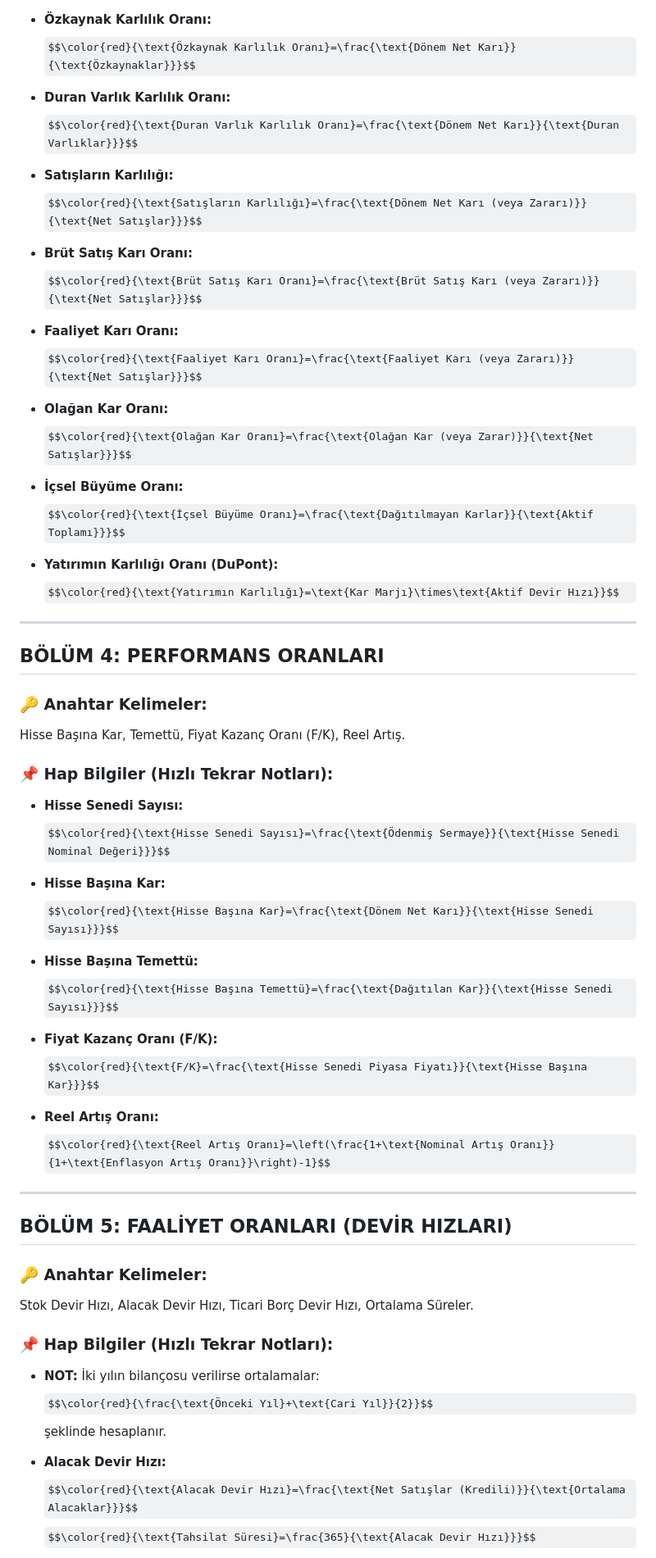
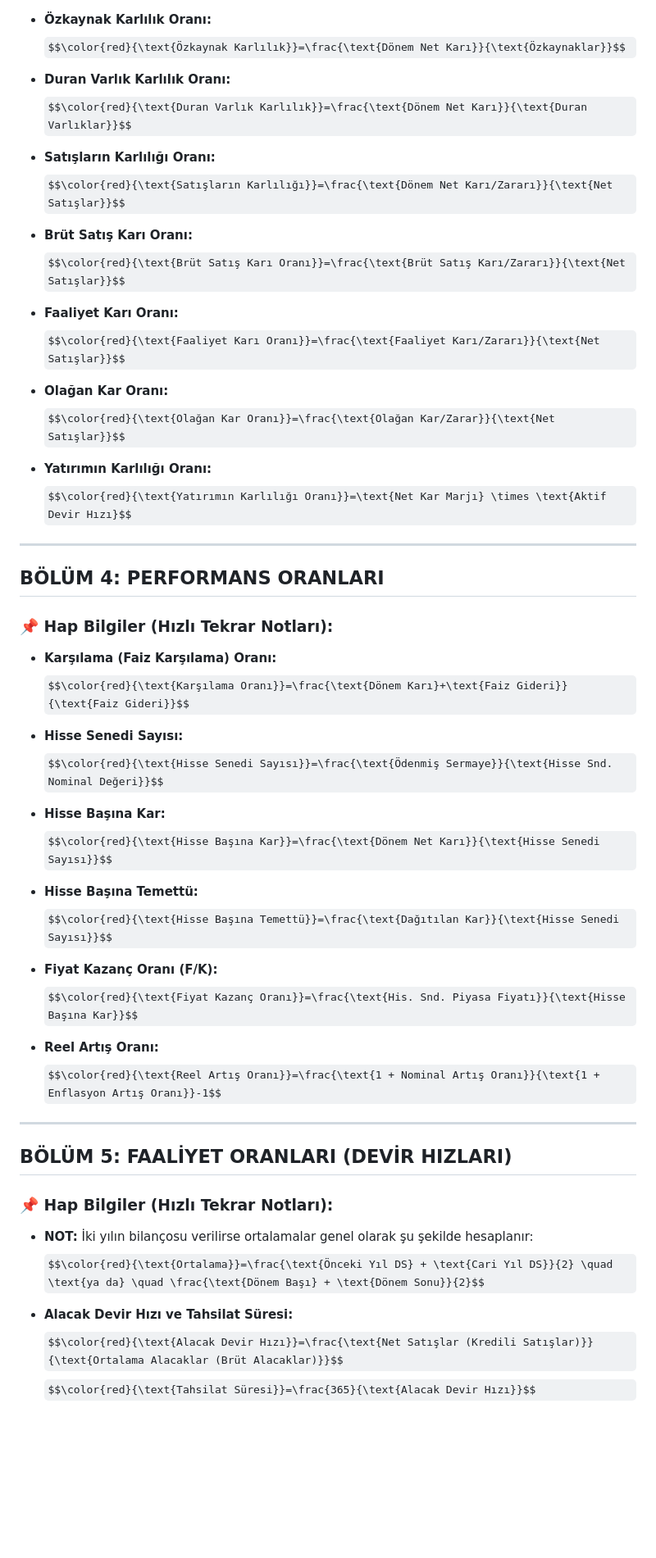
Before and after one commit to Ramazanrc/smm-akademi, a Markdown page: finansal_analiz_formulleri.md, the part around one of its changes. Shown at 82% size. Rendered like a GitHub page; some formulas as TeX source; blank space fills up the shorter version.

```diff
--- a/finansal_analiz_formulleri.md
+++ b/finansal_analiz_formulleri.md
@@ -60,63 +56,57 @@ $$\color{red}{\text{Varlık Karlılık Oranı}=\frac{\text{Dönem Net Karı}}{\t
 
 * **Özkaynak Karlılık Oranı:**
-$$\color{red}{\text{Özkaynak Karlılık Oranı}=\frac{\text{Dönem Net Karı}}{\text{Özkaynaklar}}}$$
+$$\color{red}{\text{Özkaynak Karlılık}}=\frac{\text{Dönem Net Karı}}{\text{Özkaynaklar}}$$
 
 * **Duran Varlık Karlılık Oranı:**
-$$\color{red}{\text{Duran Varlık Karlılık Oranı}=\frac{\text{Dönem Net Karı}}{\text{Duran Varlıklar}}}$$
+$$\color{red}{\text{Duran Varlık Karlılık}}=\frac{\text{Dönem Net Karı}}{\text{Duran Varlıklar}}$$
 
-* **Satışların Karlılığı:**
-$$\color{red}{\text{Satışların Karlılığı}=\frac{\text{Dönem Net Karı (veya Zararı)}}{\text{Net Satışlar}}}$$
+* **Satışların Karlılığı Oranı:**
+$$\color{red}{\text{Satışların Karlılığı}}=\frac{\text{Dönem Net Karı/Zararı}}{\text{Net Satışlar}}$$
 
 * **Brüt Satış Karı Oranı:**
-$$\color{red}{\text{Brüt Satış Karı Oranı}=\frac{\text{Brüt Satış Karı (veya Zararı)}}{\text{Net Satışlar}}}$$
+$$\color{red}{\text{Brüt Satış Karı Oranı}}=\frac{\text{Brüt Satış Karı/Zararı}}{\text{Net Satışlar}}$$
 
 * **Faaliyet Karı Oranı:**
-$$\color{red}{\text{Faaliyet Karı Oranı}=\frac{\text{Faaliyet Karı (veya Zararı)}}{\text{Net Satışlar}}}$$
+$$\color{red}{\text{Faaliyet Karı Oranı}}=\frac{\text{Faaliyet Karı/Zararı}}{\text{Net Satışlar}}$$
 
 * **Olağan Kar Oranı:**
-$$\color{red}{\text{Olağan Kar Oranı}=\frac{\text{Olağan Kar (veya Zarar)}}{\text{Net Satışlar}}}$$
+$$\color{red}{\text{Olağan Kar Oranı}}=\frac{\text{Olağan Kar/Zarar}}{\text{Net Satışlar}}$$
 
-* **İçsel Büyüme Oranı:**
-$$\color{red}{\text{İçsel Büyüme Oranı}=\frac{\text{Dağıtılmayan Karlar}}{\text{Aktif Toplamı}}}$$
-
-* **Yatırımın Karlılığı Oranı (DuPont):**
-$$\color{red}{\text{Yatırımın Karlılığı}=\text{Kar Marjı}\times\text{Aktif Devir Hızı}}$$
+* **Yatırımın Karlılığı Oranı:**
+$$\color{red}{\text{Yatırımın Karlılığı Oranı}}=\text{Net Kar Marjı} \times \text{Aktif Devir Hızı}$$
 
 ---
 
 ## BÖLÜM 4: PERFORMANS ORANLARI
 
-### 🔑 Anahtar Kelimeler:
-Hisse Başına Kar, Temettü, Fiyat Kazanç Oranı (F/K), Reel Artış.
+### 📌 Hap Bilgiler (Hızlı Tekrar Notları):
+* **Karşılama (Faiz Karşılama) Oranı:**
+$$\color{red}{\text{Karşılama Oranı}}=\frac{\text{Dönem Karı}+\text{Faiz Gideri}}{\text{Faiz Gideri}}$$
 
-### 📌 Hap Bilgiler (Hızlı Tekrar Notları):
 * **Hisse Senedi Sayısı:**
-$$\color{red}{\text{Hisse Senedi Sayısı}=\frac{\text{Ödenmiş Sermaye}}{\text{Hisse Senedi Nominal Değeri}}}$$
+$$\color{red}{\text{Hisse Senedi Sayısı}}=\frac{\text{Ödenmiş Sermaye}}{\text{Hisse Snd. Nominal Değeri}}$$
 
 * **Hisse Başına Kar:**
-$$\color{red}{\text{Hisse Başına Kar}=\frac{\text{Dönem Net Karı}}{\text{Hisse Senedi Sayısı}}}$$
+$$\color{red}{\text{Hisse Başına Kar}}=\frac{\text{Dönem Net Karı}}{\text{Hisse Senedi Sayısı}}$$
 
 * **Hisse Başına Temettü:**
-$$\color{red}{\text{Hisse Başına Temettü}=\frac{\text{Dağıtılan Kar}}{\text{Hisse Senedi Sayısı}}}$$
+$$\color{red}{\text{Hisse Başına Temettü}}=\frac{\text{Dağıtılan Kar}}{\text{Hisse Senedi Sayısı}}$$
 
 * **Fiyat Kazanç Oranı (F/K):**
-$$\color{red}{\text{F/K}=\frac{\text{Hisse Senedi Piyasa Fiyatı}}{\text{Hisse Başına Kar}}}$$
+$$\color{red}{\text{Fiyat Kazanç Oranı}}=\frac{\text{His. Snd. Piyasa Fiyatı}}{\text{Hisse Başına Kar}}$$
 
 * **Reel Artış Oranı:**
-$$\color{red}{\text{Reel Artış Oranı}=\left(\frac{1+\text{Nominal Artış Oranı}}{1+\text{Enflasyon Artış Oranı}}\right)-1}$$
+$$\color{red}{\text{Reel Artış Oranı}}=\frac{\text{1 + Nominal Artış Oranı}}{\text{1 + Enflasyon Artış Oranı}}-1$$
 
 ---
 
 ## BÖLÜM 5: FAALİYET ORANLARI (DEVİR HIZLARI)
 
-### 🔑 Anahtar Kelimeler:
-Stok Devir Hızı, Alacak Devir Hızı, Ticari Borç Devir Hızı, Ortalama Süreler.
+### 📌 Hap Bilgiler (Hızlı Tekrar Notları):
+* **NOT:** İki yılın bilançosu verilirse ortalamalar genel olarak şu şekilde hesaplanır:
+$$\color{red}{\text{Ortalama}}=\frac{\text{Önceki Yıl DS} + \text{Cari Yıl DS}}{2} \quad \text{ya da} \quad \frac{\text{Dönem Başı} + \text{Dönem Sonu}}{2}$$
 
-### 📌 Hap Bilgiler (Hızlı Tekrar Notları):
-* **NOT:** İki yılın bilançosu verilirse ortalamalar:
-$$\color{red}{\frac{\text{Önceki Yıl}+\text{Cari Yıl}}{2}}$$
-şeklinde hesaplanır.
-* **Alacak Devir Hızı:**
-$$\color{red}{\text{Alacak Devir Hızı}=\frac{\text{Net Satışlar (Kredili)}}{\text{Ortalama Alacaklar}}}$$
-$$\color{red}{\text{Tahsilat Süresi}=\frac{365}{\text{Alacak Devir Hızı}}}$$
+* **Alacak Devir Hızı ve Tahsilat Süresi:**
+$$\color{red}{\text{Alacak Devir Hızı}}=\frac{\text{Net Satışlar (Kredili Satışlar)}}{\text{Ortalama Alacaklar (Brüt Alacaklar)}}$$
+$$\color{red}{\text{Tahsilat Süresi}}=\frac{365}{\text{Alacak Devir Hızı}}$$
 
```
Also changed, not shown: other parts of finansal_analiz_formulleri.md (+61 -49 lines).
